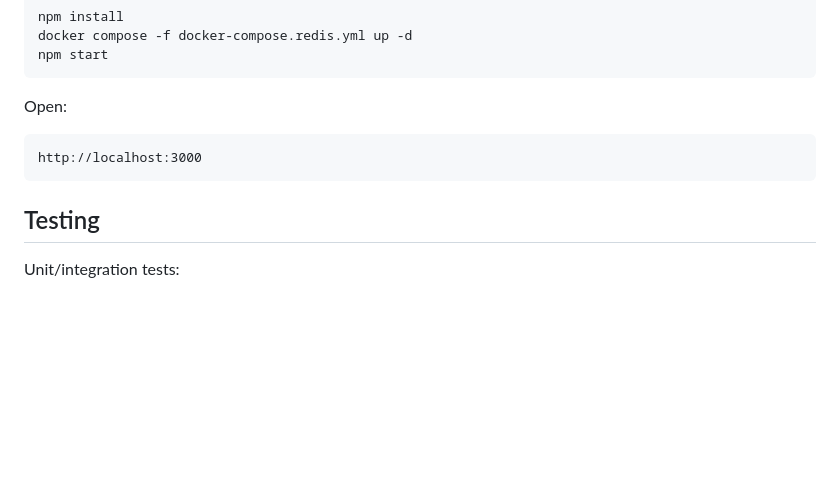
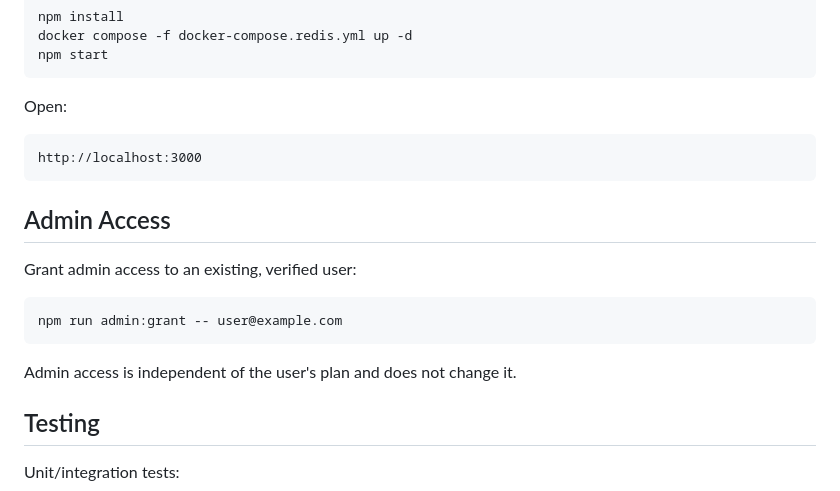
Before and after one commit to mike32n/flight-finder, a Markdown page: readme.md, the part around the change. Rendered like a GitHub page; blank space fills up the shorter version.

Commit message:
update readme with admin access section

````diff
--- a/readme.md
+++ b/readme.md
@@ -93,6 +93,16 @@ Open:
 http://localhost:3000
 ```
 
+## Admin Access
+
+Grant admin access to an existing, verified user:
+
+```bash
+npm run admin:grant -- user@example.com
+```
+
+Admin access is independent of the user's plan and does not change it.
+
 ## Testing
 
 Unit/integration tests:
````
